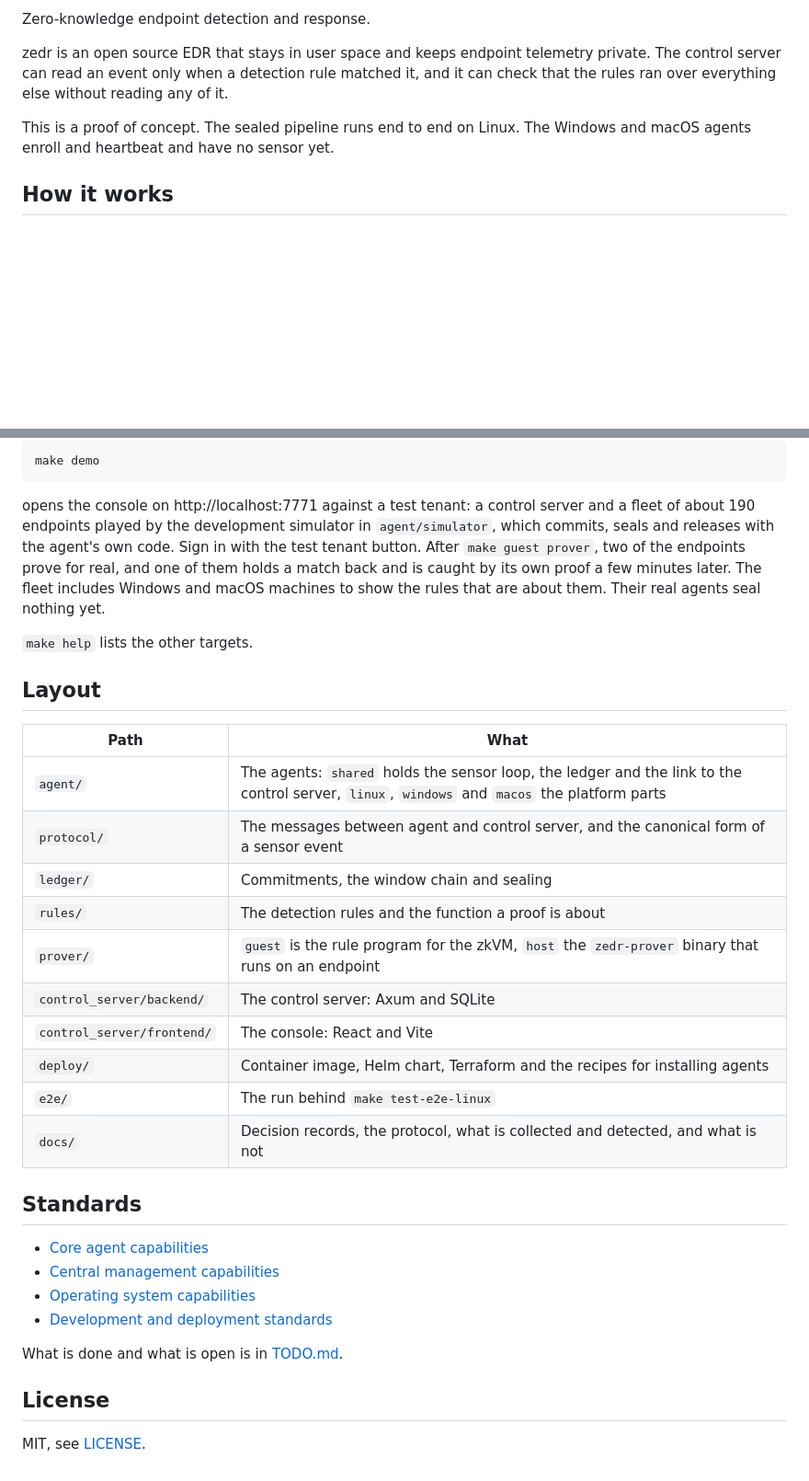
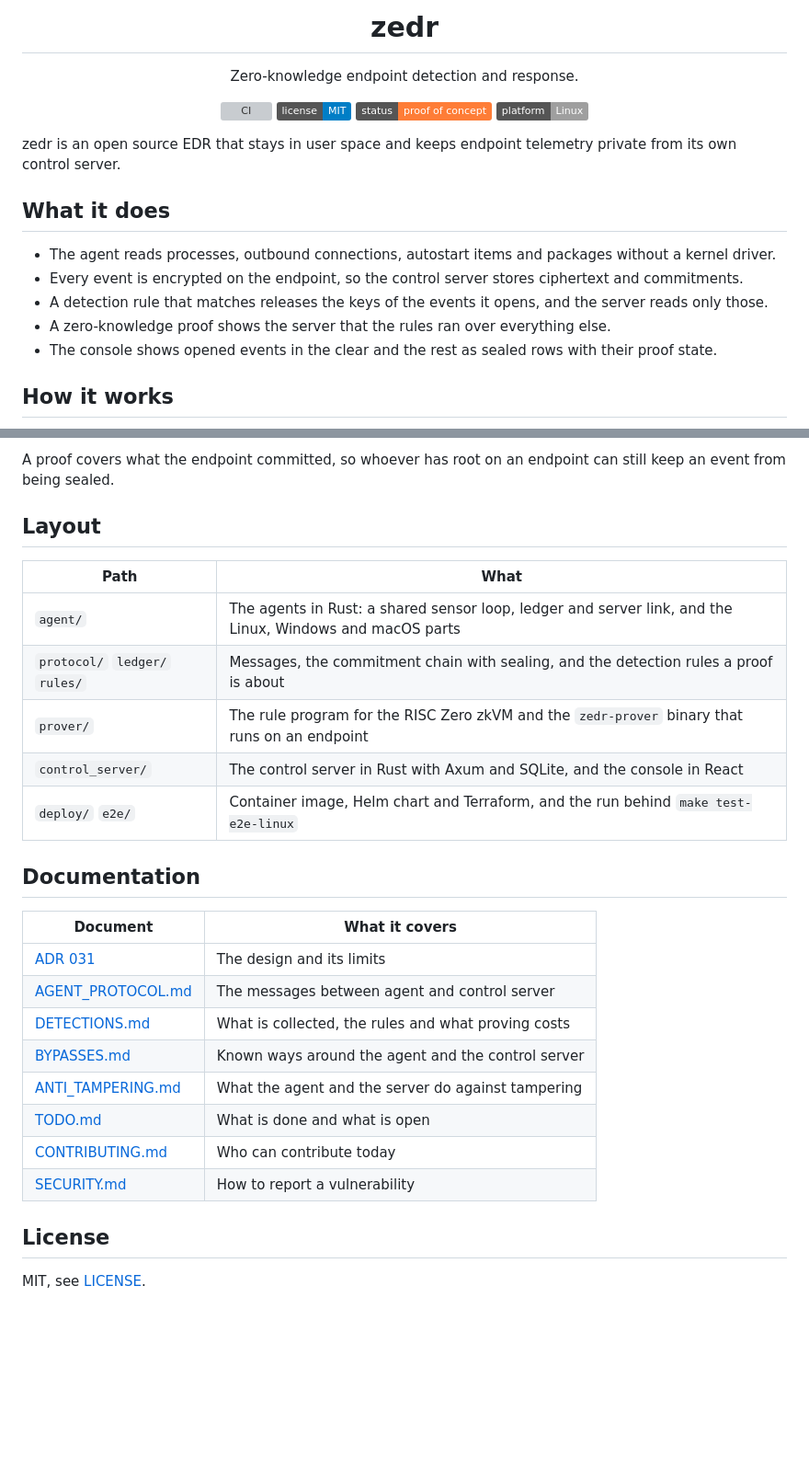
Before and after one commit to Auditware/zedr, a Markdown page: README.md, 2 parts joined by grey strips. Shown at 92% size. Drawn GitHub-style; badges without logos; blank space fills up the shorter version; grey boxes are pictures that could not be loaded.

````diff
--- a/README.md
+++ b/README.md
@@ -2,9 +4,24 @@
 
-Zero-knowledge endpoint detection and response.
+<h1 align="center">zedr</h1>
 
-zedr is an open source EDR that stays in user space and keeps endpoint telemetry private. The control server can read an event only when a detection rule matched it, and it can check that the rules ran over everything else without reading any of it.
+<p align="center">Zero-knowledge endpoint detection and response.</p>
 
-This is a proof of concept. The sealed pipeline runs end to end on Linux. The Windows and macOS agents enroll and heartbeat and have no sensor yet.
+<p align="center">
+  <a href="https://github.com/auditware/zedr/actions/workflows/ci.yml"><img src="https://github.com/auditware/zedr/actions/workflows/ci.yml/badge.svg" alt="CI"></a>
+  <a href="LICENSE"><img src="https://img.shields.io/badge/license-MIT-blue" alt="License: MIT"></a>
+  <a href="#status"><img src="https://img.shields.io/badge/status-proof_of_concept-orange" alt="Status: proof of concept"></a>
+  <img src="https://img.shields.io/badge/platform-Linux-lightgrey" alt="Platform: Linux">
+</p>
+
+zedr is an open source EDR that stays in user space and keeps endpoint telemetry private from its own control server.
+
+## What it does
+
+- The agent reads processes, outbound connections, autostart items and packages without a kernel driver.
+- Every event is encrypted on the endpoint, so the control server stores ciphertext and commitments.
+- A detection rule that matches releases the keys of the events it opens, and the server reads only those.
+- A zero-knowledge proof shows the server that the rules ran over everything else.
+- The console shows opened events in the clear and the rest as sealed rows with their proof state.
 
 ## How it works
 
@@ -42,35 +82,28 @@ runs the whole flow for real: it builds the rule program, the agent and the prov
 
-```bash
-make demo
-```
-
-opens the console on http://localhost:7771 against a test tenant: a control server and a fleet of about 190 endpoints played by the development simulator in `agent/simulator`, which commits, seals and releases with the agent's own code. Sign in with the test tenant button. After `make guest prover`, two of the endpoints prove for real, and one of them holds a match back and is caught by its own proof a few minutes later. The fleet includes Windows and macOS machines to show the rules that are about them. Their real agents seal nothing yet.
-
-`make help` lists the other targets.
+A proof covers what the endpoint committed, so whoever has root on an endpoint can still keep an event from being sealed.
 
 ## Layout
 
 | Path | What |
 |---|---|
-| `agent/` | The agents: `shared` holds the sensor loop, the ledger and the link to the control server, `linux`, `windows` and `macos` the platform parts |
-| `protocol/` | The messages between agent and control server, and the canonical form of a sensor event |
-| `ledger/` | Commitments, the window chain and sealing |
-| `rules/` | The detection rules and the function a proof is about |
-| `prover/` | `guest` is the rule program for the zkVM, `host` the `zedr-prover` binary that runs on an endpoint |
-| `control_server/backend/` | The control server: Axum and SQLite |
-| `control_server/frontend/` | The console: React and Vite |
-| `deploy/` | Container image, Helm chart, Terraform and the recipes for installing agents |
-| `e2e/` | The run behind `make test-e2e-linux` |
-| `docs/` | Decision records, the protocol, what is collected and detected, and what is not |
+| `agent/` | The agents in Rust: a shared sensor loop, ledger and server link, and the Linux, Windows and macOS parts |
+| `protocol/` `ledger/` `rules/` | Messages, the commitment chain with sealing, and the detection rules a proof is about |
+| `prover/` | The rule program for the RISC Zero zkVM and the `zedr-prover` binary that runs on an endpoint |
+| `control_server/` | The control server in Rust with Axum and SQLite, and the console in React |
+| `deploy/` `e2e/` | Container image, Helm chart and Terraform, and the run behind `make test-e2e-linux` |
 
-## Standards
+## Documentation
 
-- [Core agent capabilities](.github/instructions/agent.instructions.md#core-agent-uncompromisable-capabilities)
-- [Central management capabilities](.github/instructions/control_server_backend.instructions.md#central-management-uncompromisable-capabilities)
-- [Operating system capabilities](./docs/OS_CAPABILITIES.md)
-- [Development and deployment standards](.github/copilot-instructions.md#developments-and-deployment-standards)
-
-What is done and what is open is in [TODO.md](./TODO.md).
+| Document | What it covers |
+|---|---|
+| [ADR 031](docs/adr/031-sealed-telemetry-opened-by-proven-rules.md) | The design and its limits |
+| [AGENT_PROTOCOL.md](docs/architecture/AGENT_PROTOCOL.md) | The messages between agent and control server |
+| [DETECTIONS.md](docs/DETECTIONS.md) | What is collected, the rules and what proving costs |
+| [BYPASSES.md](docs/BYPASSES.md) | Known ways around the agent and the control server |
+| [ANTI_TAMPERING.md](docs/ANTI_TAMPERING.md) | What the agent and the server do against tampering |
+| [TODO.md](TODO.md) | What is done and what is open |
+| [CONTRIBUTING.md](CONTRIBUTING.md) | Who can contribute today |
+| [SECURITY.md](SECURITY.md) | How to report a vulnerability |
 
 ## License
 
````
Also changed, not shown: other parts of README.md (+45 -20 lines), docs/assets/caught.png (added), docs/assets/hero.png (added), docs/assets/proof.png (added).
